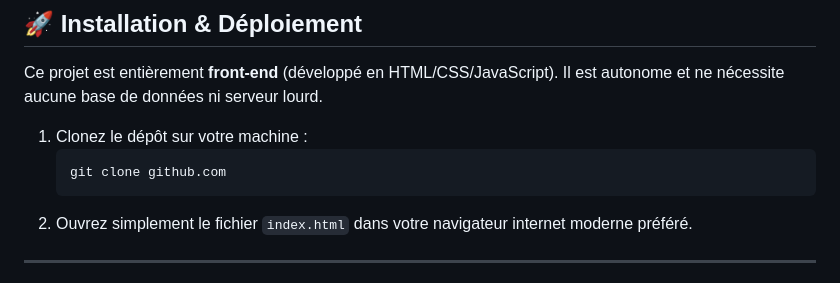
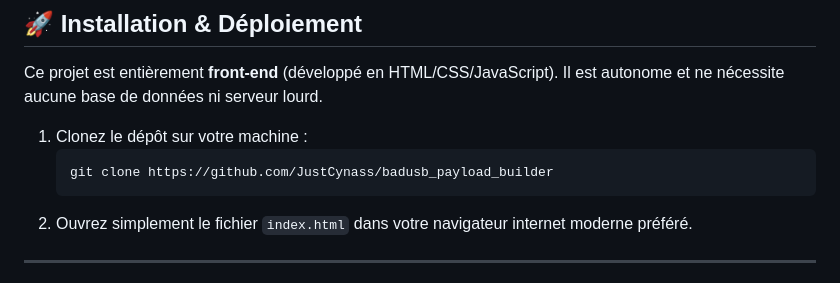
Before and after one commit to JustCynass/badusb_payload_builder, a Markdown page: README.md, the part around the change. Rendered like a GitHub page.

````diff
--- a/README.md
+++ b/README.md
@@ -36,7 +36,7 @@ Ce projet est entièrement **front-end** (développé en HTML/CSS/JavaScript). I
 
 1. Clonez le dépôt sur votre machine :
    ```bash
-   git clone github.com
+   git clone https://github.com/JustCynass/badusb_payload_builder
    ```
 2. Ouvrez simplement le fichier `index.html` dans votre navigateur internet moderne préféré.
 
````
